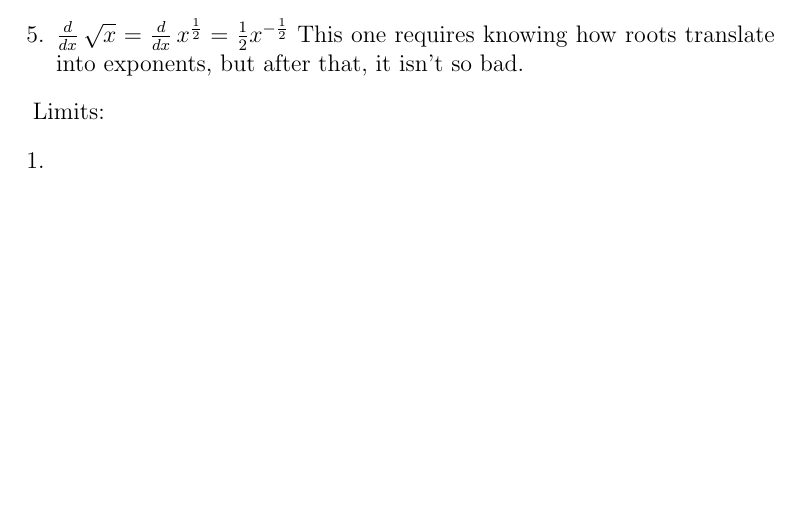
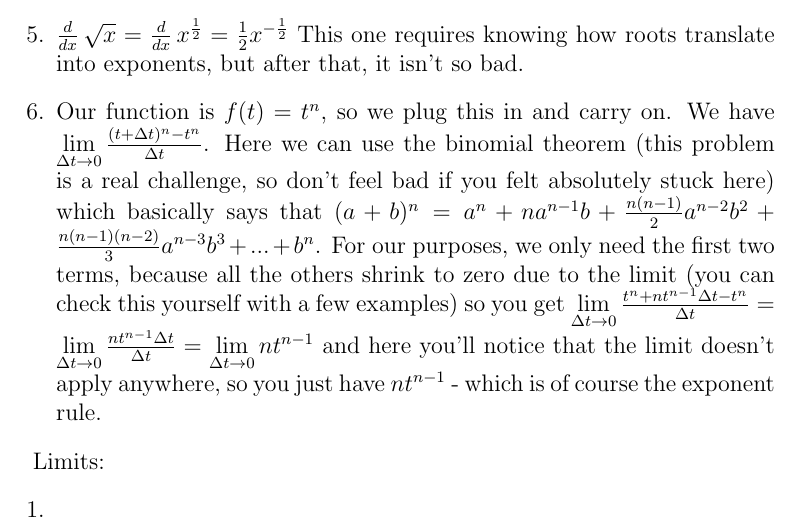
Before and after one commit to physicsnerd/calculus-notes, a LaTeX document (tex-files/main-file.tex, which reads tex-files/solutions.tex): part of page 17 of 24, cut so that both start at the same text, the shorter picture padded with empty space. Compiled offline with pdfLaTeX.

Commit message:
added solution to problem

```diff
--- a/tex-files/solutions.tex
+++ b/tex-files/solutions.tex
@@ -18,6 +18,7 @@ Derivatives:
 \item $\frac{d}{dx} \, 2t^4 - 13t = 8t^3 - 13$
 \item $\frac{d}{dx}\, x^{-1} = -x^{-2}$
 \item $\frac{d}{dx}\, \sqrt{x} = \frac{d}{dx}\, x^{\frac{1}{2}} = \frac{1}{2}x^{-\frac{1}{2}}$ This one requires knowing how roots translate into exponents, but after that, it isn't so bad.
+\item Our function is $f(t) = t^n$, so we plug this in and carry on. We have $\lim\limits_{\Delta t\rightarrow 0}\frac{(t+\Delta t)^n-t^n}{\Delta t}$. Here we can use the binomial theorem (this problem is a real challenge, so don't feel bad if you felt absolutely stuck here) which basically says that $(a+b)^n = a^n+na^{n-1}b+\frac{n(n-1)}{2}a^{n-2}b^2+\frac{n(n-1)(n-2)}{3}a^{n-3}b^3+...+b^n$. For our purposes, we only need the first two terms, because all the others shrink to zero due to the limit (you can check this yourself with a few examples) so you get $\lim\limits_{\Delta t\rightarrow 0}\frac{t^n+nt^{n-1}\Delta t-t^n}{\Delta t}=\lim\limits_{\Delta t\rightarrow 0}\frac{nt^{n-1}\Delta t}{\Delta t}=\lim\limits_{\Delta t\rightarrow 0}nt^{n-1}$ and here you'll notice that the limit doesn't apply anywhere, so you just have $nt^{n-1}$ - which is of course the exponent rule.
 \end{enumerate}
 
 Limits:
```
